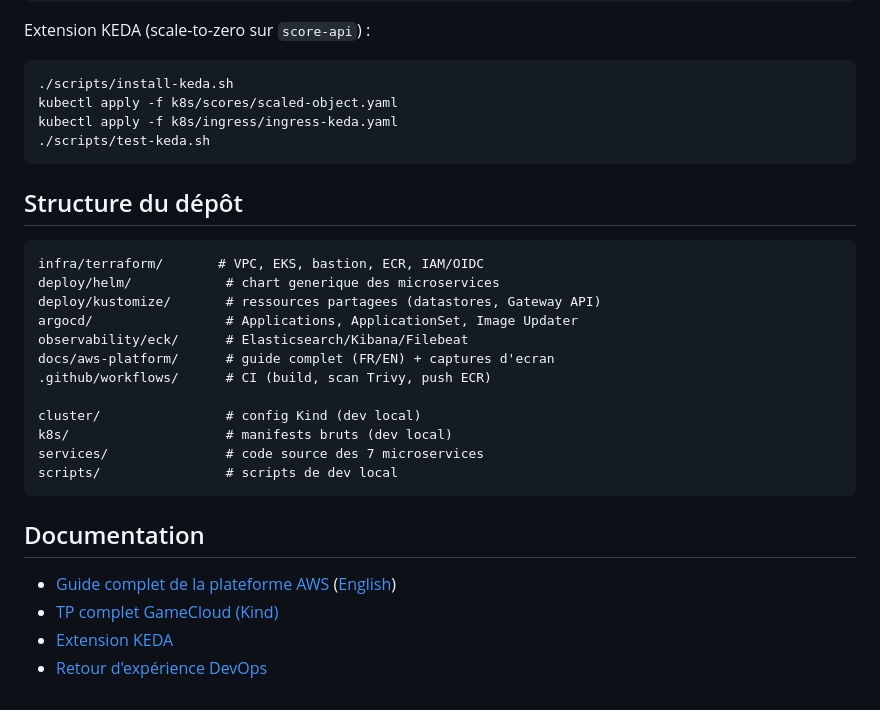
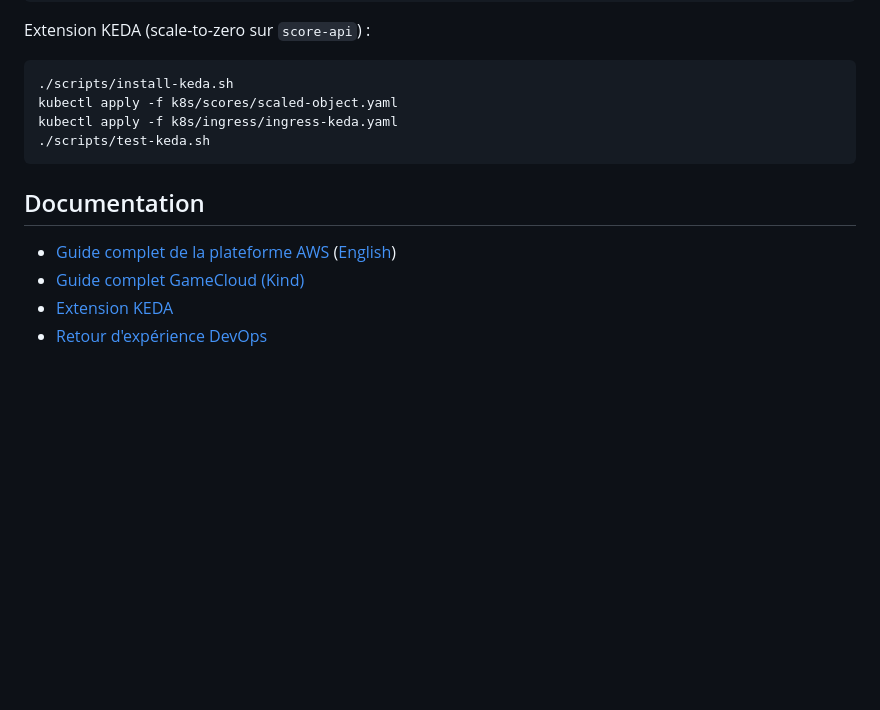
Before and after one commit to JuniorZ-spec/game-cloud, a Markdown page: README.md, the part around the change. Drawn GitHub-style; blank space fills up the shorter version.

Commit message:
docs: retire la mention TP/ecole et la section structure de dossiers du README

````diff
--- a/README.md
+++ b/README.md
@@ -70,26 +70,9 @@ kubectl apply -f k8s/ingress/ingress-keda.yaml
 ./scripts/test-keda.sh
 ```
 
-## Structure du dépôt
-
-```text
-infra/terraform/       # VPC, EKS, bastion, ECR, IAM/OIDC
-deploy/helm/            # chart generique des microservices
-deploy/kustomize/       # ressources partagees (datastores, Gateway API)
-argocd/                 # Applications, ApplicationSet, Image Updater
-observability/eck/      # Elasticsearch/Kibana/Filebeat
-docs/aws-platform/      # guide complet (FR/EN) + captures d'ecran
-.github/workflows/      # CI (build, scan Trivy, push ECR)
-
-cluster/                # config Kind (dev local)
-k8s/                    # manifests bruts (dev local)
-services/               # code source des 7 microservices
-scripts/                # scripts de dev local
-```
-
 ## Documentation
 
 - [Guide complet de la plateforme AWS](docs/aws-platform/GUIDE.md) ([English](docs/aws-platform/GUIDE.en.md))
-- [TP complet GameCloud (Kind)](docs/TP_GAMECLOUD_COMPLET.md)
+- [Guide complet GameCloud (Kind)](docs/TP_GAMECLOUD_COMPLET.md)
 - [Extension KEDA](docs/TP_GAMECLOUD_KEDA.md)
 - [Retour d'expérience DevOps](docs/RETOUR_EXPERIENCE.md)
````
Also changed, not shown: docs/aws-platform/GUIDE.en.md (+3 -3 lines), docs/aws-platform/GUIDE.md (+6 -6 lines).
